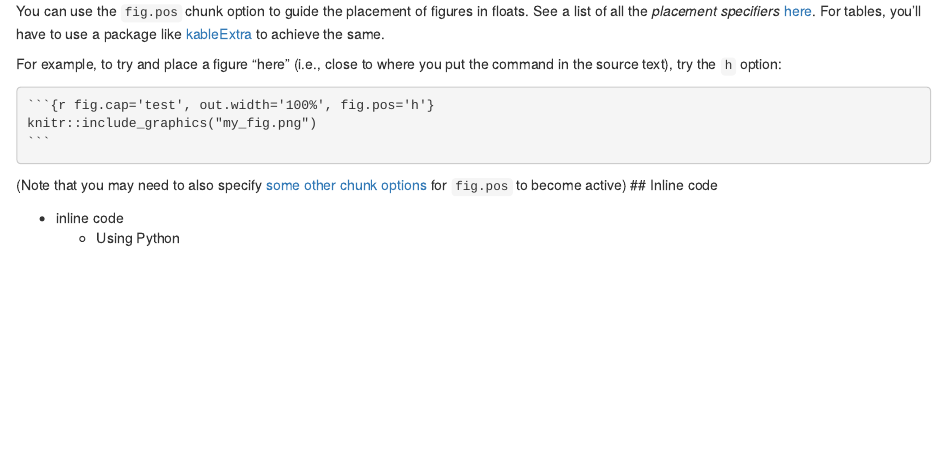
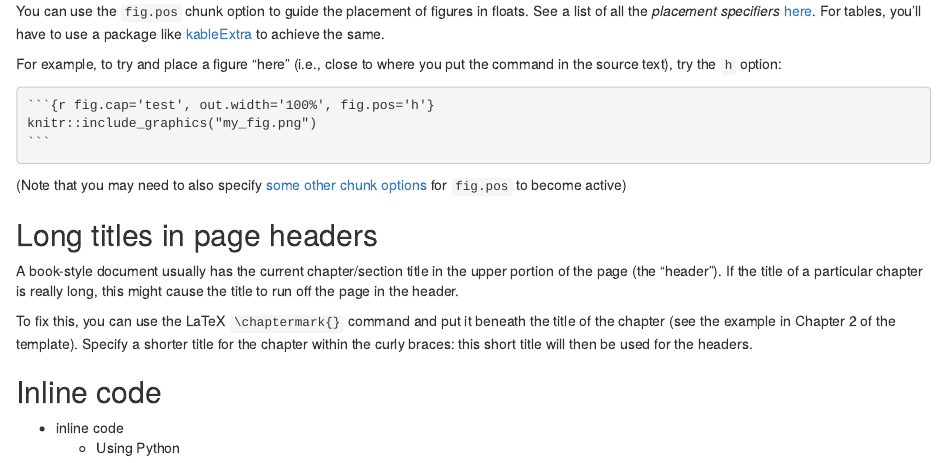
Before and after one commit to lcreteig/amsterdown, an R Markdown document (vignettes/tips-tricks.Rmd): the page in a window 1100 px wide, from 2050 px down. Rendered offline with R 4.5, knitr and Pandoc, with nearby package versions.

Commit message:
Add info on \chaptermark

`````diff
--- a/vignettes/tips-tricks.Rmd
+++ b/vignettes/tips-tricks.Rmd
@@ -115,6 +115,13 @@ knitr::include_graphics("my_fig.png")
 ````
 
 (Note that you may need to also specify [some other chunk options](https://stackoverflow.com/a/43245550) for `fig.pos` to become active)
+
+## Long titles in page headers
+
+A book-style document usually has the current chapter/section title in the upper portion of the page (the "header"). If the title of a particular chapter is really long, this might cause the title to run off the page in the header.
+
+To fix this, you can use the LaTeX `\chaptermark{}` command and put it beneath the title of the chapter (see the example in Chapter 2 of the template). Specify a shorter title for the chapter within the curly braces: this short title will then be used for the headers.
+
 ## Inline code
 
 * inline code
`````
